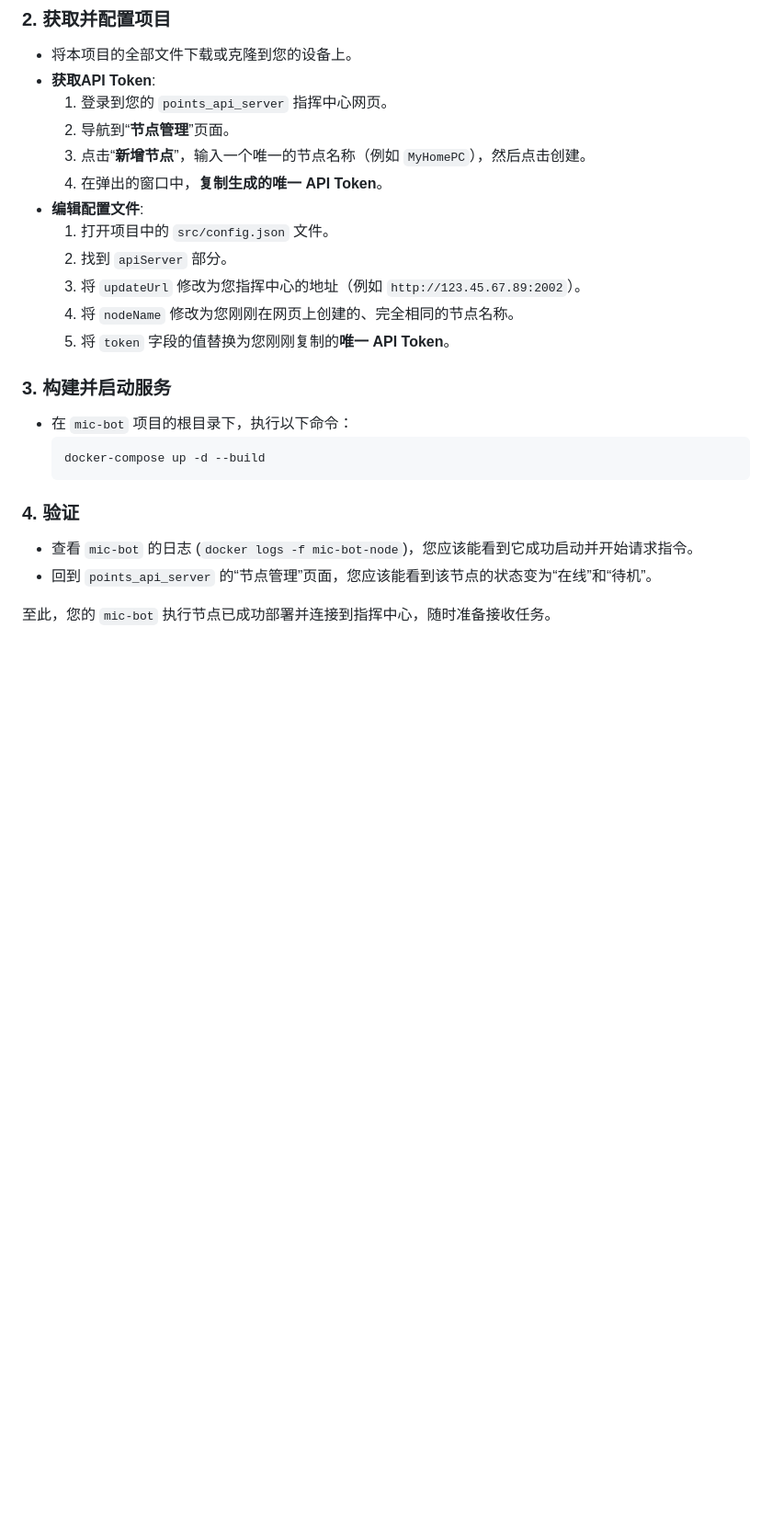
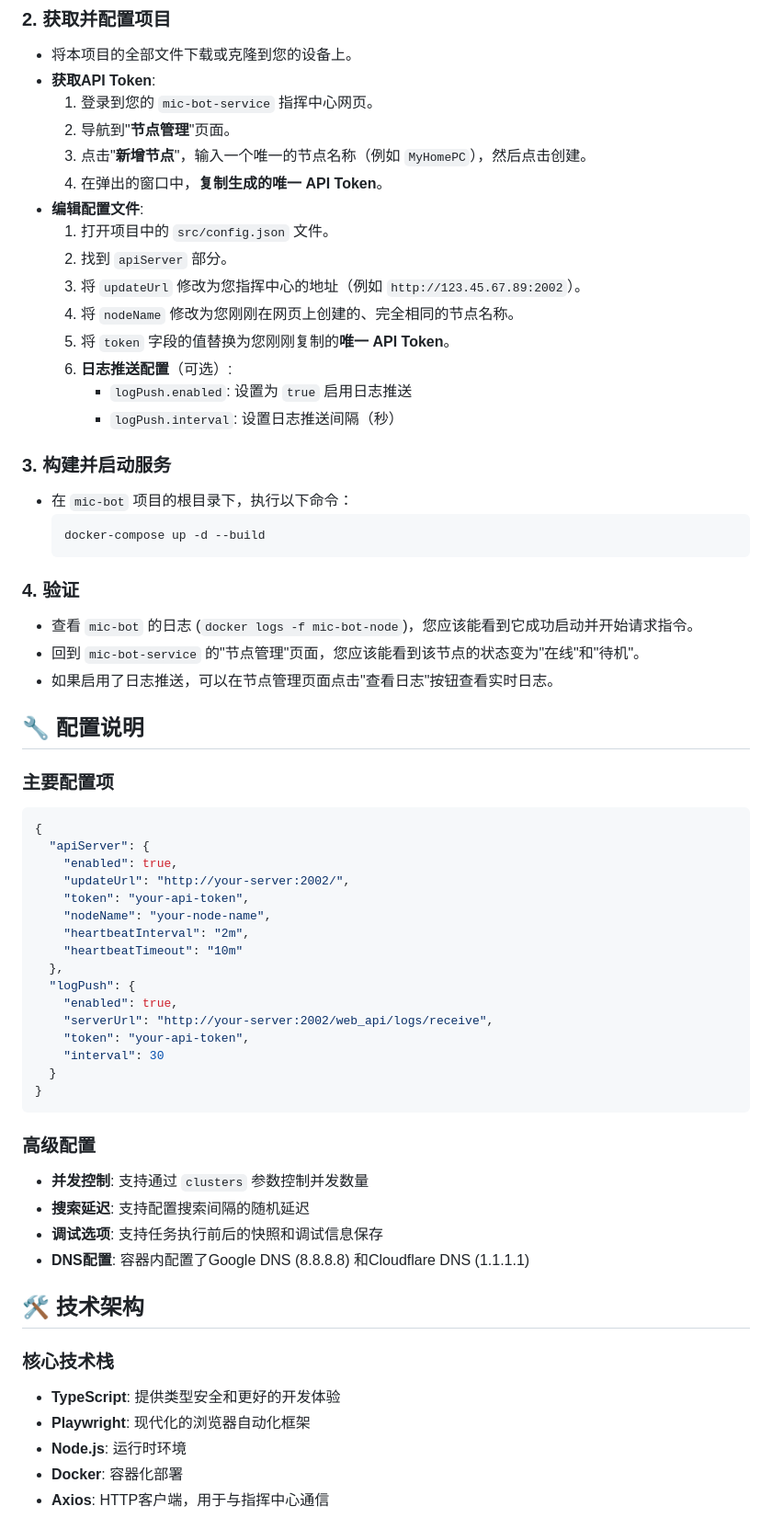
Before and after one commit to cecdat/mic-bot-node, a Markdown page: README.md, the part around one of its changes. Shown at 92% size. GitHub-like rendering; blank space fills up the shorter version.

````diff
--- a/README.md
+++ b/README.md
@@ -28,9 +41,9 @@
 ### 2. 获取并配置项目
 * 将本项目的全部文件下载或克隆到您的设备上。
 * **获取API Token**:
-    1.  登录到您的 `points_api_server` 指挥中心网页。
-    2.  导航到“**节点管理**”页面。
-    3.  点击“**新增节点**”，输入一个唯一的节点名称（例如 `MyHomePC`），然后点击创建。
+    1.  登录到您的 `mic-bot-service` 指挥中心网页。
+    2.  导航到"**节点管理**"页面。
+    3.  点击"**新增节点**"，输入一个唯一的节点名称（例如 `MyHomePC`），然后点击创建。
     4.  在弹出的窗口中，**复制生成的唯一 API Token**。
 * **编辑配置文件**:
     1.  打开项目中的 `src/config.json` 文件。
@@ -38,6 +51,9 @@
     3.  将 `updateUrl` 修改为您指挥中心的地址（例如 `http://123.45.67.89:2002`）。
     4.  将 `nodeName` 修改为您刚刚在网页上创建的、完全相同的节点名称。
     5.  将 `token` 字段的值替换为您刚刚复制的**唯一 API Token**。
+    6.  **日志推送配置**（可选）:
+        - `logPush.enabled`: 设置为 `true` 启用日志推送
+        - `logPush.interval`: 设置日志推送间隔（秒）
 
 ### 3. 构建并启动服务
 * 在 `mic-bot` 项目的根目录下，执行以下命令：
@@ -47,6 +63,43 @@
 
 ### 4. 验证
 * 查看 `mic-bot` 的日志 (`docker logs -f mic-bot-node`)，您应该能看到它成功启动并开始请求指令。
-* 回到 `points_api_server` 的“节点管理”页面，您应该能看到该节点的状态变为“在线”和“待机”。
+* 回到 `mic-bot-service` 的"节点管理"页面，您应该能看到该节点的状态变为"在线"和"待机"。
+* 如果启用了日志推送，可以在节点管理页面点击"查看日志"按钮查看实时日志。
 
-至此，您的 `mic-bot` 执行节点已成功部署并连接到指挥中心，随时准备接收任务。
+## 🔧 配置说明
+
+### 主要配置项
+```json
+{
+  "apiServer": {
+    "enabled": true,
+    "updateUrl": "http://your-server:2002/",
+    "token": "your-api-token",
+    "nodeName": "your-node-name",
+    "heartbeatInterval": "2m",
+    "heartbeatTimeout": "10m"
+  },
+  "logPush": {
+    "enabled": true,
+    "serverUrl": "http://your-server:2002/web_api/logs/receive",
+    "token": "your-api-token",
+    "interval": 30
+  }
+}
+```
+
+### 高级配置
+- **并发控制**: 支持通过 `clusters` 参数控制并发数量
+- **搜索延迟**: 支持配置搜索间隔的随机延迟
+- **调试选项**: 支持任务执行前后的快照和调试信息保存
+- **DNS配置**: 容器内配置了Google DNS (8.8.8.8) 和Cloudflare DNS (1.1.1.1)
+
+## 🛠️ 技术架构
+
+### 核心技术栈
+- **TypeScript**: 提供类型安全和更好的开发体验
+- **Playwright**: 现代化的浏览器自动化框架
+- **Node.js**: 运行时环境
+- **Docker**: 容器化部署
+- **Axios**: HTTP客户端，用于与指挥中心通信
+
````
Also changed, not shown: other parts of README.md (+47 -8 lines).
